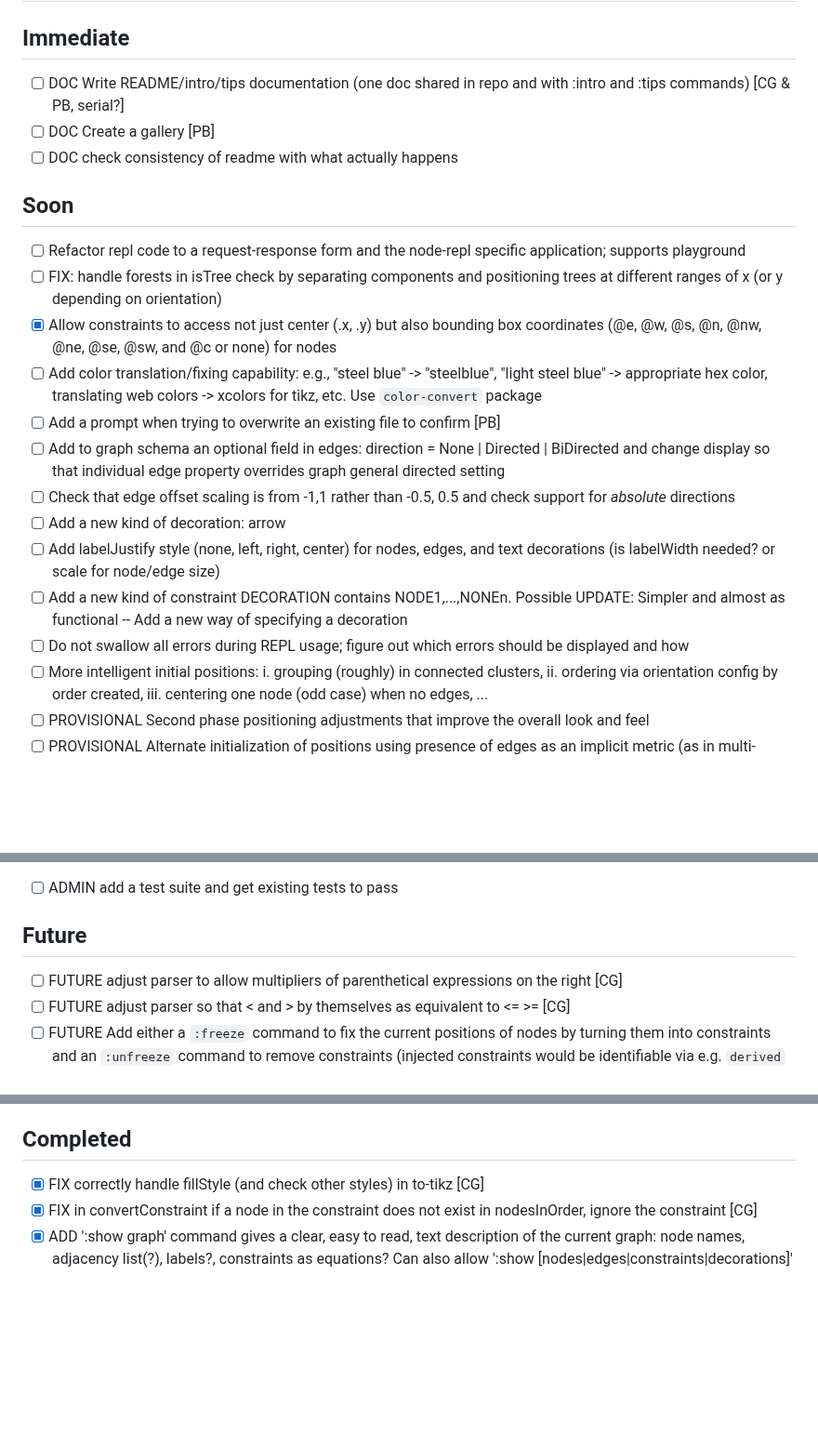
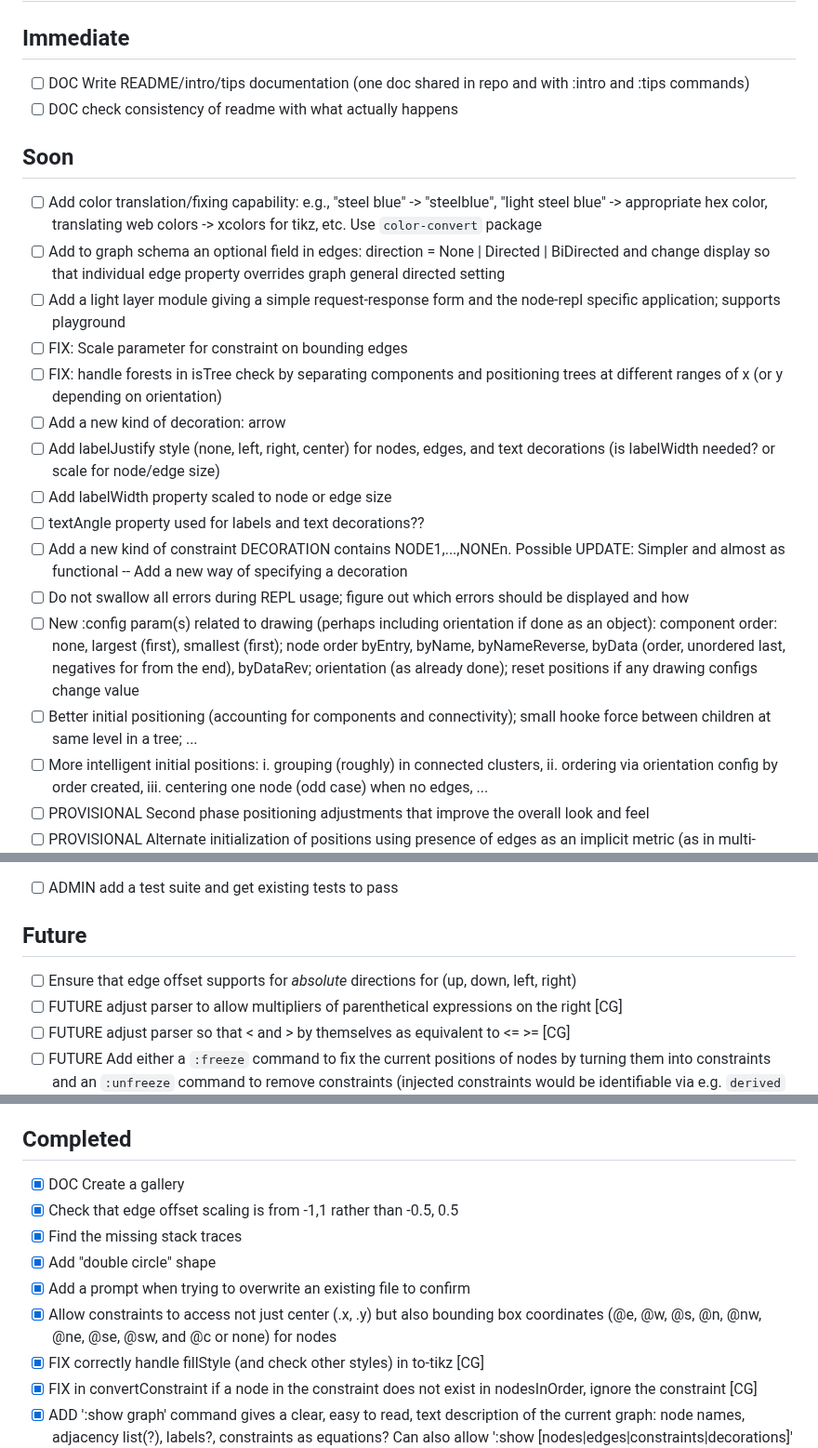
Before and after one commit to isle-project/graphmaker, a Markdown page: TODO.md, 3 parts joined by grey strips. Shown at 93% size. Rendered like a GitHub page; blank space fills up the shorter version.

Commit message:
chore: update TODOs
Co-authored-by: Christopher Genovese <genovese@cmu.edu>

```diff
--- a/TODO.md
+++ b/TODO.md
@@ -1,21 +1,22 @@
 # TODO
 ## Immediate
--  [ ] DOC Write README/intro/tips documentation (one doc shared in repo and with :intro and :tips commands) [CG & PB, serial?]
--  [ ] DOC Create a gallery [PB]
+-  [ ] DOC Write README/intro/tips documentation (one doc shared in repo and with :intro and :tips commands)
 -  [ ] DOC check consistency of readme with what actually happens
 
 ## Soon
--  [ ] Refactor repl code to a request-response form and the node-repl specific application; supports playground
+-  [ ] Add color translation/fixing capability:  e.g., "steel blue" -> "steelblue", "light steel blue" -> appropriate hex color, translating web colors -> xcolors for tikz, etc.  Use `color-convert` package
+-  [ ] Add to graph schema an optional field in edges:  direction = None | Directed | BiDirected and change display so that individual edge property overrides graph general directed setting
+-  [ ] Add a light layer module giving a simple request-response form and the node-repl specific application; supports playground
+-  [ ] FIX: Scale parameter for constraint on bounding edges
 -  [ ] FIX: handle forests in isTree check by separating components and positioning trees at different ranges of x (or y depending on orientation)
--  [x] Allow constraints to access not just center (.x, .y) but also bounding box coordinates (@e, @w, @s, @n, @nw, @ne, @se, @sw, and @c or none) for nodes
--  [ ] Add color translation/fixing capability:  e.g., "steel blue" -> "steelblue", "light steel blue" -> appropriate hex color, translating web colors -> xcolors for tikz, etc.  Use `color-convert` package
--  [ ] Add a prompt when trying to overwrite an existing file to confirm [PB]
--  [ ] Add to graph schema an optional field in edges:  direction = None | Directed | BiDirected and change display so that individual edge property overrides graph general directed setting
--  [ ] Check that edge offset scaling is from -1,1 rather than -0.5, 0.5 and check support for *absolute* directions
 -  [ ] Add a new kind of decoration: arrow
 -  [ ] Add labelJustify style (none, left, right, center) for nodes, edges, and text decorations (is labelWidth needed? or scale for node/edge size)
+-  [ ] Add labelWidth property scaled to node or edge size
+-  [ ] textAngle property used for labels and text decorations??
 -  [ ] Add a new kind of constraint   DECORATION contains NODE1,...,NONEn. Possible UPDATE: Simpler and almost as functional -- Add a new way of specifying a decoration
 -  [ ] Do not swallow all errors during REPL usage; figure out which errors should be displayed and how
+-  [ ] New :config param(s) related to drawing (perhaps including orientation if done as an object):  component order: none, largest (first), smallest (first); node order byEntry, byName, byNameReverse, byData (order, unordered last, negatives for from the end), byDataRev; orientation (as already done);  reset positions if any drawing configs change value
+-  [ ] Better initial positioning (accounting for components and connectivity); small hooke force between children at same level in a tree; ...
 -  [ ] More intelligent initial positions: i. grouping (roughly) in connected clusters, ii. ordering via orientation config by order created, iii. centering one node (odd case) when no edges, ...
 -  [ ] PROVISIONAL Second phase positioning adjustments that improve the overall look and feel
 -  [ ] PROVISIONAL Alternate initialization of positions using presence of edges as an implicit metric (as in multi-dimensional scaling)
@@ -26,6 +27,7 @@
 -  [ ] ADMIN add a test suite and get existing tests to pass
 
 ## Future
+-  [ ] Ensure that edge offset supports for *absolute* directions for (up, down, left, right)
 -  [ ] FUTURE adjust parser to allow multipliers of parenthetical expressions on the right [CG]
 -  [ ] FUTURE adjust parser so that < and > by themselves as equivalent to <= >= [CG]
 -  [ ] FUTURE Add either a `:freeze` command to fix the current positions of nodes by turning them into constraints and an `:unfreeze` command to remove constraints (injected constraints would be identifiable via e.g. `derived` property) or we could also have a `config` `frozen` option to fix positions of nodes at those in _positions (if any nodes are not in _positions, we add transient constraints like in the last case for those that are and apply the positioning to set the _positions of the new nodes)
@@ -36,6 +38,12 @@
 -  [ ] FUTURE handle arrow styles (easy in tikz); includes arrow heads and features like double arrows etc.
 
 ## Completed
+-  [x] DOC Create a gallery
+-  [x] Check that edge offset scaling is from -1,1 rather than -0.5, 0.5
+-  [x] Find the missing stack traces
+-  [x] Add "double circle" shape
+-  [x] Add a prompt when trying to overwrite an existing file to confirm
+-  [x] Allow constraints to access not just center (.x, .y) but also bounding box coordinates (@e, @w, @s, @n, @nw, @ne, @se, @sw, and @c or none) for nodes
 -  [x] FIX correctly handle fillStyle (and check other styles) in to-tikz [CG]
 -  [x] FIX in convertConstraint if a node in the constraint does not exist in nodesInOrder, ignore the constraint [CG]
 -  [x] ADD ':show graph' command gives a clear, easy to read, text description of the current graph: node names, adjacency list(?), labels?, constraints as equations?
```
